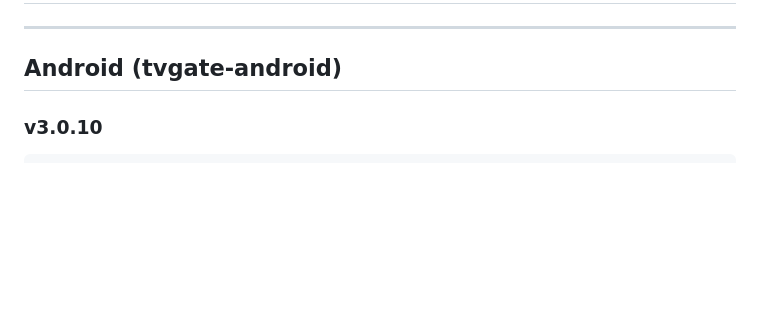
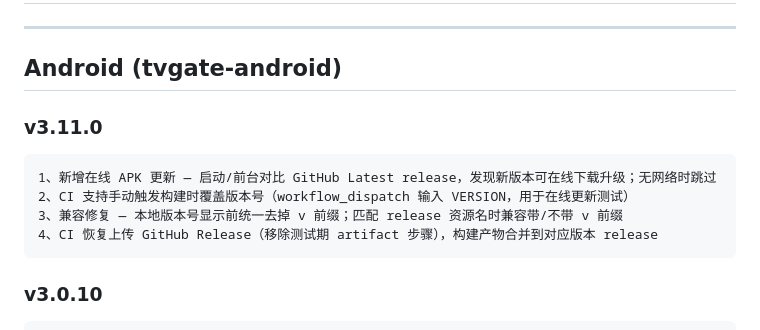
Before and after one commit to qist/tvgate, a Markdown page: doc/CHANGELOG.md, the part around the change. Rendered like a GitHub page; blank space fills up the shorter version.

Commit message:
docs: CHANGELOG 记录安卓 v3.11.0（在线 APK 更新 + CI 版本覆盖/恢复 Release）

````diff
--- a/doc/CHANGELOG.md
+++ b/doc/CHANGELOG.md
@@ -3,6 +3,15 @@
 ---
 
 ## Android (tvgate-android)
+
+### v3.11.0
+
+```
+1、新增在线 APK 更新 — 启动/前台对比 GitHub Latest release，发现新版本可在线下载升级；无网络时跳过
+2、CI 支持手动触发构建时覆盖版本号（workflow_dispatch 输入 VERSION，用于在线更新测试）
+3、兼容修复 — 本地版本号显示前统一去掉 v 前缀；匹配 release 资源名时兼容带/不带 v 前缀
+4、CI 恢复上传 GitHub Release（移除测试期 artifact 步骤），构建产物合并到对应版本 release
+```
 
 ### v3.0.10
 
````
